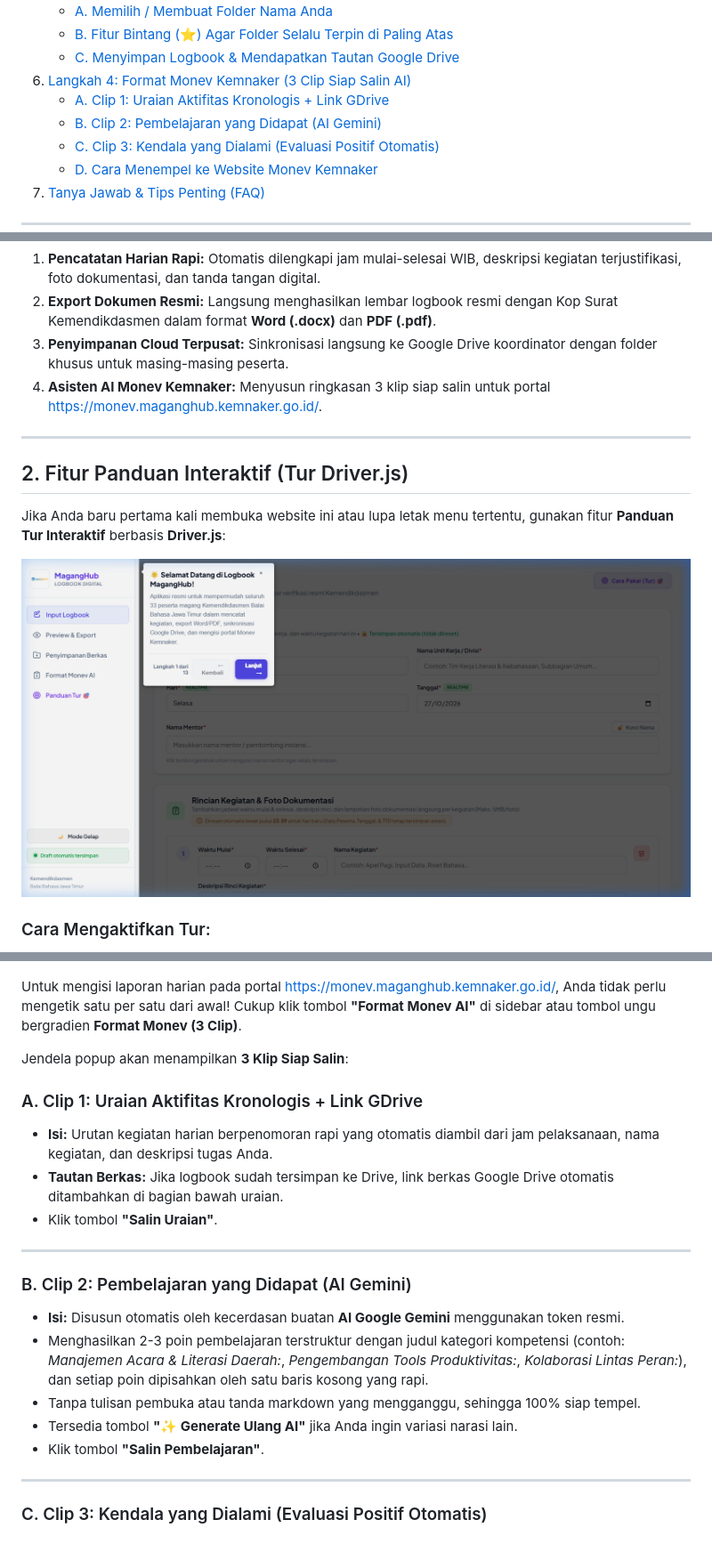
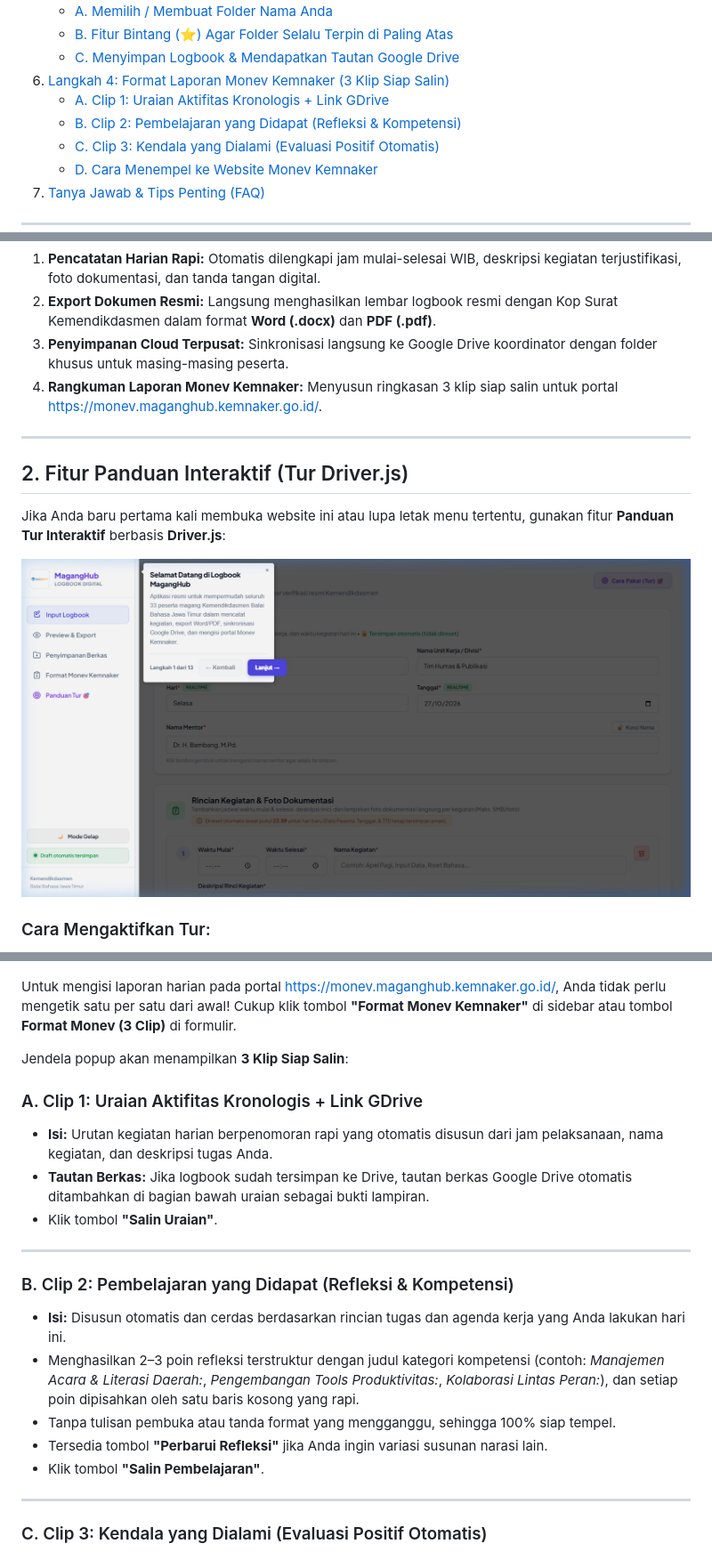
Before and after one commit to Marcelloaja/logbook_maganghub, a Markdown page: PANDUAN_PENGGUNA.md, 3 parts joined by grey strips. Shown at 89% size. Rendered like a GitHub page; pictures changed too: assets/screenshots/2_panduan_tur.png.

Commit message:
style & fix: rapikan layout tombol tur driver.js dan hilangkan kesan simbol AI

```diff
--- a/PANDUAN_PENGGUNA.md
+++ b/PANDUAN_PENGGUNA.md
@@ -19,9 +19,9 @@
    - [A. Memilih / Membuat Folder Nama Anda](#a-memilih--membuat-folder-nama-anda)
    - [B. Fitur Bintang (⭐) Agar Folder Selalu Terpin di Paling Atas](#b-fitur-bintang--agar-folder-selalu-terpin-di-paling-atas)
    - [C. Menyimpan Logbook & Mendapatkan Tautan Google Drive](#c-menyimpan-logbook--mendapatkan-tautan-google-drive)
-6. [Langkah 4: Format Monev Kemnaker (3 Clip Siap Salin AI)](#6-langkah-4-format-monev-kemnaker-3-clip-siap-salin-ai)
+6. [Langkah 4: Format Laporan Monev Kemnaker (3 Klip Siap Salin)](#6-langkah-4-format-laporan-monev-kemnaker-3-klip-siap-salin)
    - [A. Clip 1: Uraian Aktifitas Kronologis + Link GDrive](#a-clip-1-uraian-aktifitas-kronologis--link-gdrive)
-   - [B. Clip 2: Pembelajaran yang Didapat (AI Gemini)](#b-clip-2-pembelajaran-yang-didapat-ai-gemini)
+   - [B. Clip 2: Pembelajaran yang Didapat (Refleksi & Kompetensi)](#b-clip-2-pembelajaran-yang-didapat-refleksi--kompetensi)
    - [C. Clip 3: Kendala yang Dialami (Evaluasi Positif Otomatis)](#c-clip-3-kendala-yang-dialami-evaluasi-positif-otomatis)
    - [D. Cara Menempel ke Website Monev Kemnaker](#d-cara-menempel-ke-website-monev-kemnaker)
 7. [Tanya Jawab & Tips Penting (FAQ)](#7-tanya-jawab--tips-penting-faq)
@@ -33,7 +33,7 @@ Website Logbook MagangHub adalah platform pelaporan terpadu yang dirancang untuk
 1. **Pencatatan Harian Rapi:** Otomatis dilengkapi jam mulai-selesai WIB, deskripsi kegiatan terjustifikasi, foto dokumentasi, dan tanda tangan digital.
 2. **Export Dokumen Resmi:** Langsung menghasilkan lembar logbook resmi dengan Kop Surat Kemendikdasmen dalam format **Word (.docx)** dan **PDF (.pdf)**.
 3. **Penyimpanan Cloud Terpusat:** Sinkronisasi langsung ke Google Drive koordinator dengan folder khusus untuk masing-masing peserta.
-4. **Asisten AI Monev Kemnaker:** Menyusun ringkasan 3 klip siap salin untuk portal [https://monev.maganghub.kemnaker.go.id/](https://monev.maganghub.kemnaker.go.id/).
+4. **Rangkuman Laporan Monev Kemnaker:** Menyusun ringkasan 3 klip siap salin untuk portal [https://monev.maganghub.kemnaker.go.id/](https://monev.maganghub.kemnaker.go.id/).
 
 ---
 
@@ -151,22 +151,22 @@ Agar Anda tidak perlu mencari-cari nama folder Anda di antara 33 peserta setiap
 
 ![Modal Format Monev Kemnaker](assets/screenshots/5_format_monev_ai.png)
 
-Untuk mengisi laporan harian pada portal [https://monev.maganghub.kemnaker.go.id/](https://monev.maganghub.kemnaker.go.id/), Anda tidak perlu mengetik satu per satu dari awal! Cukup klik tombol **"Format Monev AI"** di sidebar atau tombol ungu bergradien **Format Monev (3 Clip)**.
+Untuk mengisi laporan harian pada portal [https://monev.maganghub.kemnaker.go.id/](https://monev.maganghub.kemnaker.go.id/), Anda tidak perlu mengetik satu per satu dari awal! Cukup klik tombol **"Format Monev Kemnaker"** di sidebar atau tombol **Format Monev (3 Clip)** di formulir.
 
 Jendela popup akan menampilkan **3 Klip Siap Salin**:
 
 ### A. Clip 1: Uraian Aktifitas Kronologis + Link GDrive
-- **Isi:** Urutan kegiatan harian berpenomoran rapi yang otomatis diambil dari jam pelaksanaan, nama kegiatan, dan deskripsi tugas Anda.
-- **Tautan Berkas:** Jika logbook sudah tersimpan ke Drive, link berkas Google Drive otomatis ditambahkan di bagian bawah uraian.
+- **Isi:** Urutan kegiatan harian berpenomoran rapi yang otomatis disusun dari jam pelaksanaan, nama kegiatan, dan deskripsi tugas Anda.
+- **Tautan Berkas:** Jika logbook sudah tersimpan ke Drive, tautan berkas Google Drive otomatis ditambahkan di bagian bawah uraian sebagai bukti lampiran.
 - Klik tombol **"Salin Uraian"**.
 
 ---
 
-### B. Clip 2: Pembelajaran yang Didapat (AI Gemini)
-- **Isi:** Disusun otomatis oleh kecerdasan buatan **AI Google Gemini** menggunakan token resmi.
-- Menghasilkan 2-3 poin pembelajaran terstruktur dengan judul kategori kompetensi (contoh: *Manajemen Acara & Literasi Daerah:*, *Pengembangan Tools Produktivitas:*, *Kolaborasi Lintas Peran:*), dan setiap poin dipisahkan oleh satu baris kosong yang rapi.
-- Tanpa tulisan pembuka atau tanda markdown yang mengganggu, sehingga 100% siap tempel.
-- Tersedia tombol **"✨ Generate Ulang AI"** jika Anda ingin variasi narasi lain.
+### B. Clip 2: Pembelajaran yang Didapat (Refleksi & Kompetensi)
+- **Isi:** Disusun otomatis dan cerdas berdasarkan rincian tugas dan agenda kerja yang Anda lakukan hari ini.
+- Menghasilkan 2–3 poin refleksi terstruktur dengan judul kategori kompetensi (contoh: *Manajemen Acara & Literasi Daerah:*, *Pengembangan Tools Produktivitas:*, *Kolaborasi Lintas Peran:*), dan setiap poin dipisahkan oleh satu baris kosong yang rapi.
+- Tanpa tulisan pembuka atau tanda format yang mengganggu, sehingga 100% siap tempel.
+- Tersedia tombol **"Perbarui Refleksi"** jika Anda ingin variasi susunan narasi lain.
 - Klik tombol **"Salin Pembelajaran"**.
 
 ---
```
Also changed, not shown: other parts of PANDUAN_PENGGUNA.md (+1 -1 lines), 3 other files.
